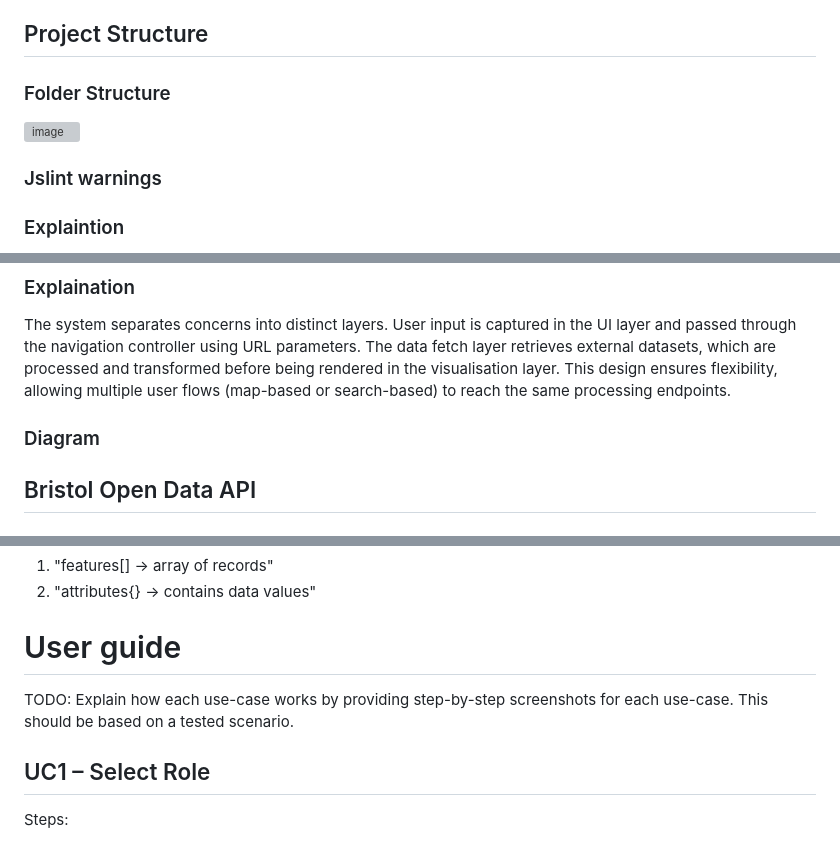
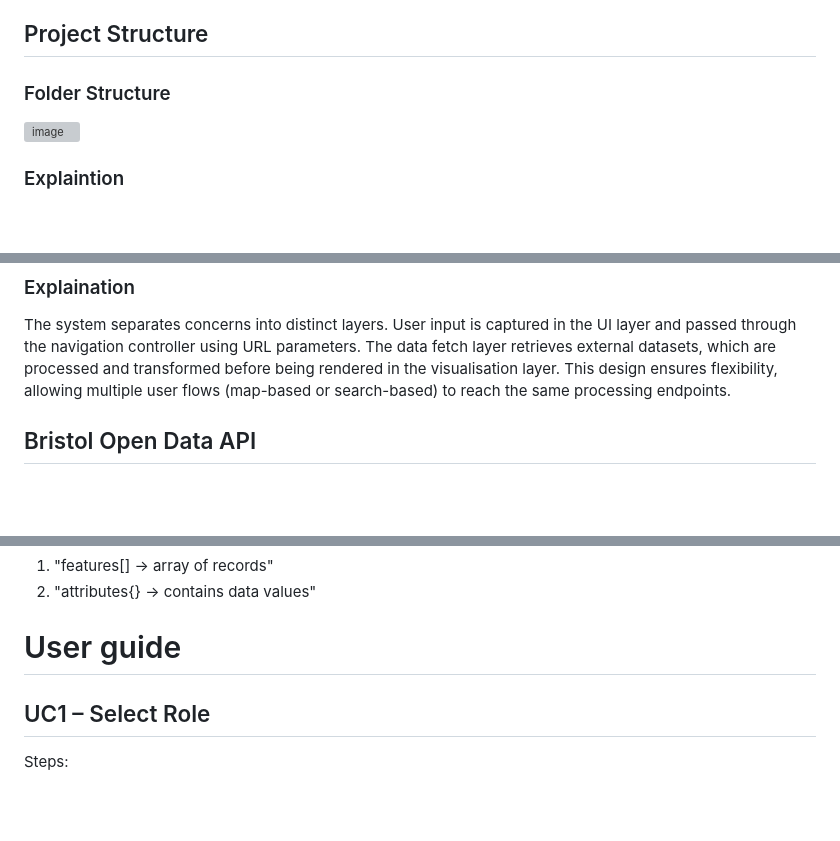
Before and after one commit to RaveP21/RaveP21.github.io, a Markdown page: docs/implementation.md, 3 parts joined by grey strips. GitHub-like rendering; blank space fills up the shorter version; grey boxes are pictures that could not be loaded.

```diff
--- a/docs/implementation.md
+++ b/docs/implementation.md
@@ -26,8 +26,6 @@ The configuration of mapping used by the system is the (pissbot). In it, there i
 <img width="750" height="750" alt="image" src="https://github.com/user-attachments/assets/bae9d3b5-2e42-4fd6-8609-3cf861948f45" />
 
 
-### Jslint warnings
-
 ### Explaintion
 The project follows a modular page-based structure where each file corresponds to a specific stage in the user journey. Separation of concerns is achieved by distributing responsibilities across pages, such as input collection (page 1, 2, 3, 4), processing (page 5, 6, 7), and visualisation (page 5, 7).
 
@@ -50,7 +48,6 @@ The system follows a client-side, data-driven architecture with elements of even
 ### Explaination
 The system separates concerns into distinct layers. User input is captured in the UI layer and passed through the navigation controller using URL parameters. The data fetch layer retrieves external datasets, which are processed and transformed before being rendered in the visualisation layer. This design ensures flexibility, allowing multiple user flows (map-based or search-based) to reach the same processing endpoints.
 
-### Diagram
 
 ## Bristol Open Data API
 ### Class Diagrams
@@ -66,7 +63,6 @@ All datasets follow a similar structure:
    2) "attributes{} → contains data values"
 
 # User guide
-TODO: Explain how each use-case works by providing step-by-step screenshots for each use-case. This should be based on a tested scenario.
 
 ## UC1 – Select Role
 Steps:
```
